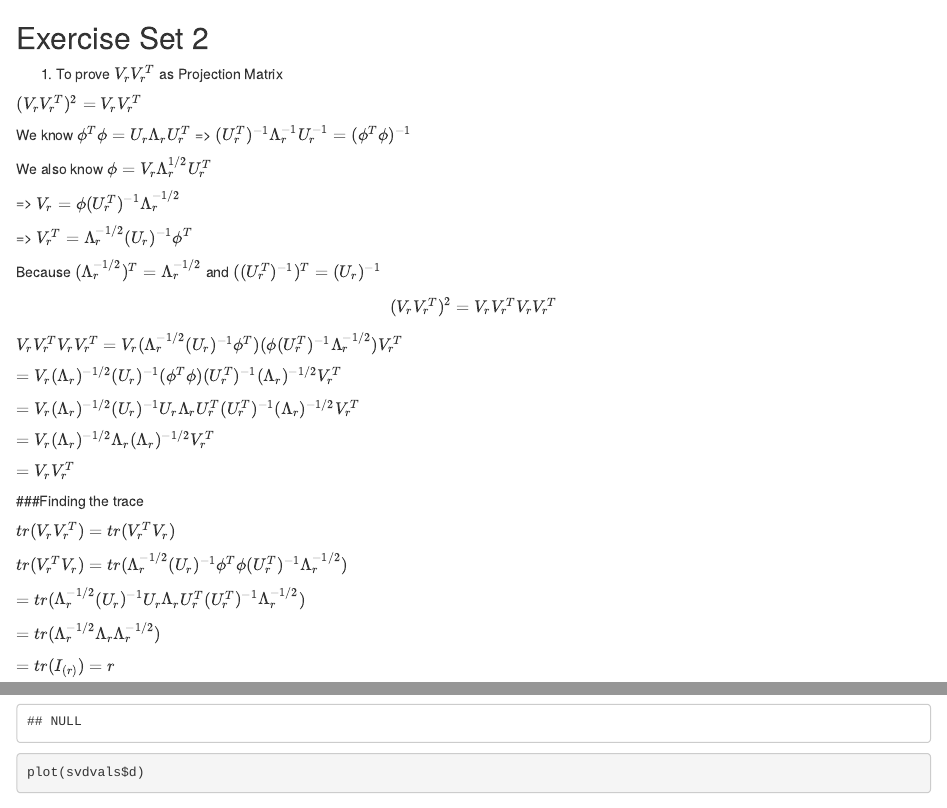
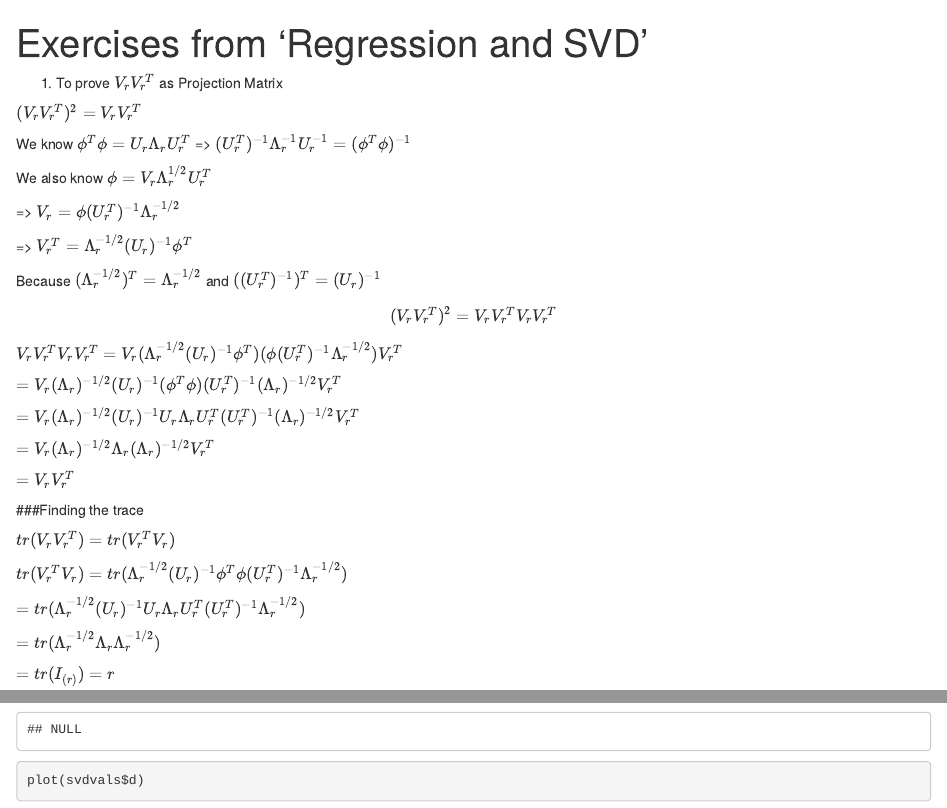
Before and after one commit to bgse-datascience-group8/Statistical-Modelling-and-Inference, an R Markdown document (week1/exercises/week2_exercises.Rmd): the page in a window 1100 px wide, from its top, and a second part further down, joined at a grey line. Rendered offline with R 4.5, knitr and Pandoc, with nearby package versions; both versions are drawn in the output format of the newer one; some code elsewhere in the file could not run offline.

Commit message:
Change title

```diff
--- a/week1/exercises/week2_exercises.Rmd
+++ b/week1/exercises/week2_exercises.Rmd
@@ -1,7 +1,7 @@
 ---
-output: pdf_document
+title: "Exercises from 'Regression and SVD'"
+output: html_document
 ---
-## Exercise Set 2
 
 1. To prove $V_rV_r^{T}$ as Projection Matrix
 
```
